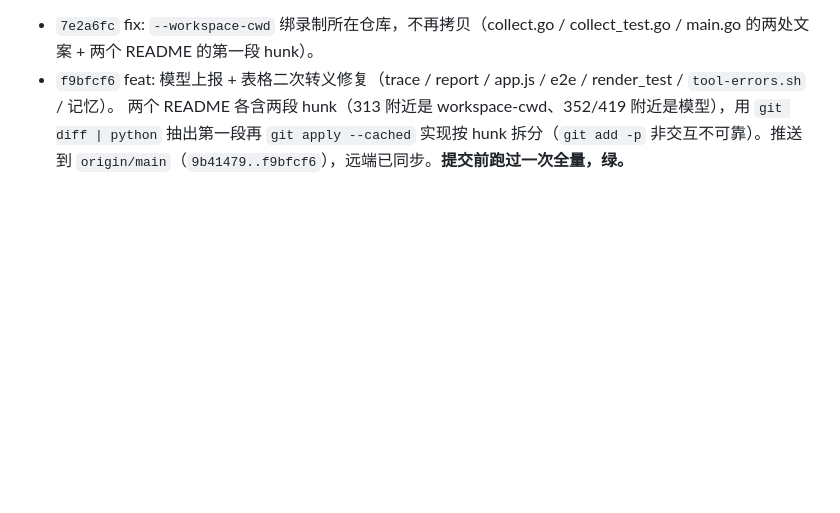
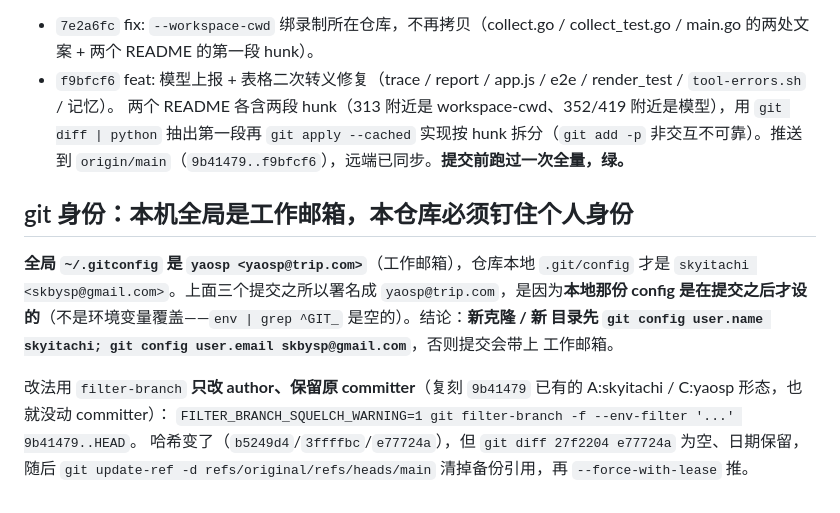
Before and after one commit to skyitachi/agent_eval, a Markdown page: .workbuddy/memory/2026-10-12.md, the part around the change. GitHub-like rendering; blank space fills up the shorter version.

Commit message:
docs: note that this repo pins its own git identity

```diff
--- a/.workbuddy/memory/2026-10-12.md
+++ b/.workbuddy/memory/2026-10-12.md
@@ -634,3 +634,17 @@ plain` 同样报 not found）。这是**一致的**，不是缺口：`runs.name`
 两个 README 各含两段 hunk（313 附近是 workspace-cwd、352/419 附近是模型），用 `git diff | python`
 抽出第一段再 `git apply --cached` 实现按 hunk 拆分（`git add -p` 非交互不可靠）。推送到
 `origin/main`（`9b41479..f9bfcf6`），远端已同步。**提交前跑过一次全量，绿。**
+
+## git 身份：本机全局是工作邮箱，本仓库必须钉住个人身份
+
+**全局 `~/.gitconfig` 是 `yaosp <yaosp@trip.com>`**（工作邮箱），仓库本地 `.git/config` 才是
+`skyitachi <skbysp@gmail.com>`。上面三个提交之所以署名成 `yaosp@trip.com`，是因为**本地那份
+config 是在提交之后才设的**（不是环境变量覆盖——`env | grep ^GIT_` 是空的）。结论：**新克隆 / 新
+目录先 `git config user.name skyitachi; git config user.email skbysp@gmail.com`**，否则提交会带上
+工作邮箱。
+
+改法用 `filter-branch` **只改 author、保留原 committer**（复刻 `9b41479` 已有的 A:skyitachi /
+C:yaosp 形态，也就没动 committer）：
+`FILTER_BRANCH_SQUELCH_WARNING=1 git filter-branch -f --env-filter '...' 9b41479..HEAD`。
+哈希变了（`b5249d4`/`3ffffbc`/`e77724a`），但 `git diff 27f2204 e77724a` 为空、日期保留，随后
+`git update-ref -d refs/original/refs/heads/main` 清掉备份引用，再 `--force-with-lease` 推。
```
